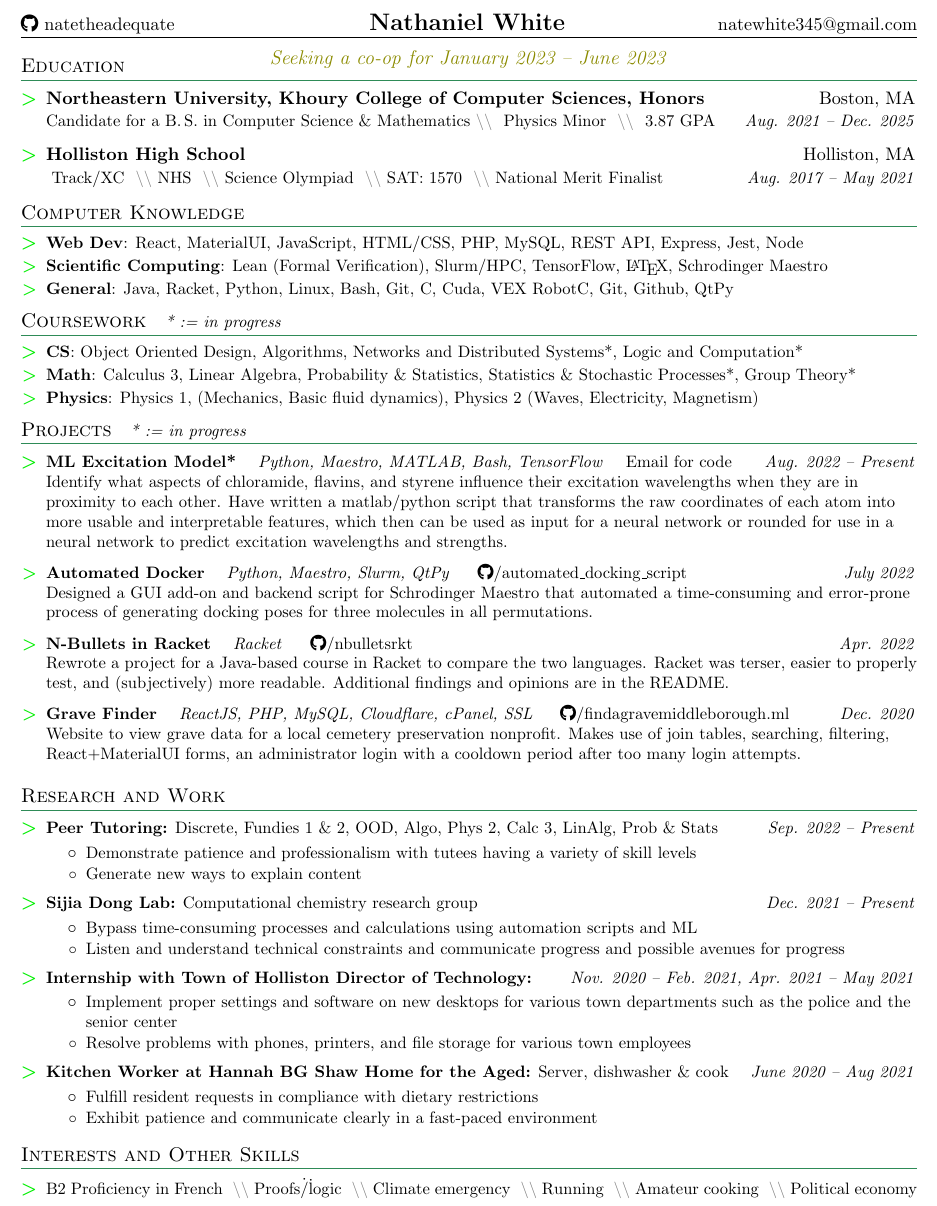
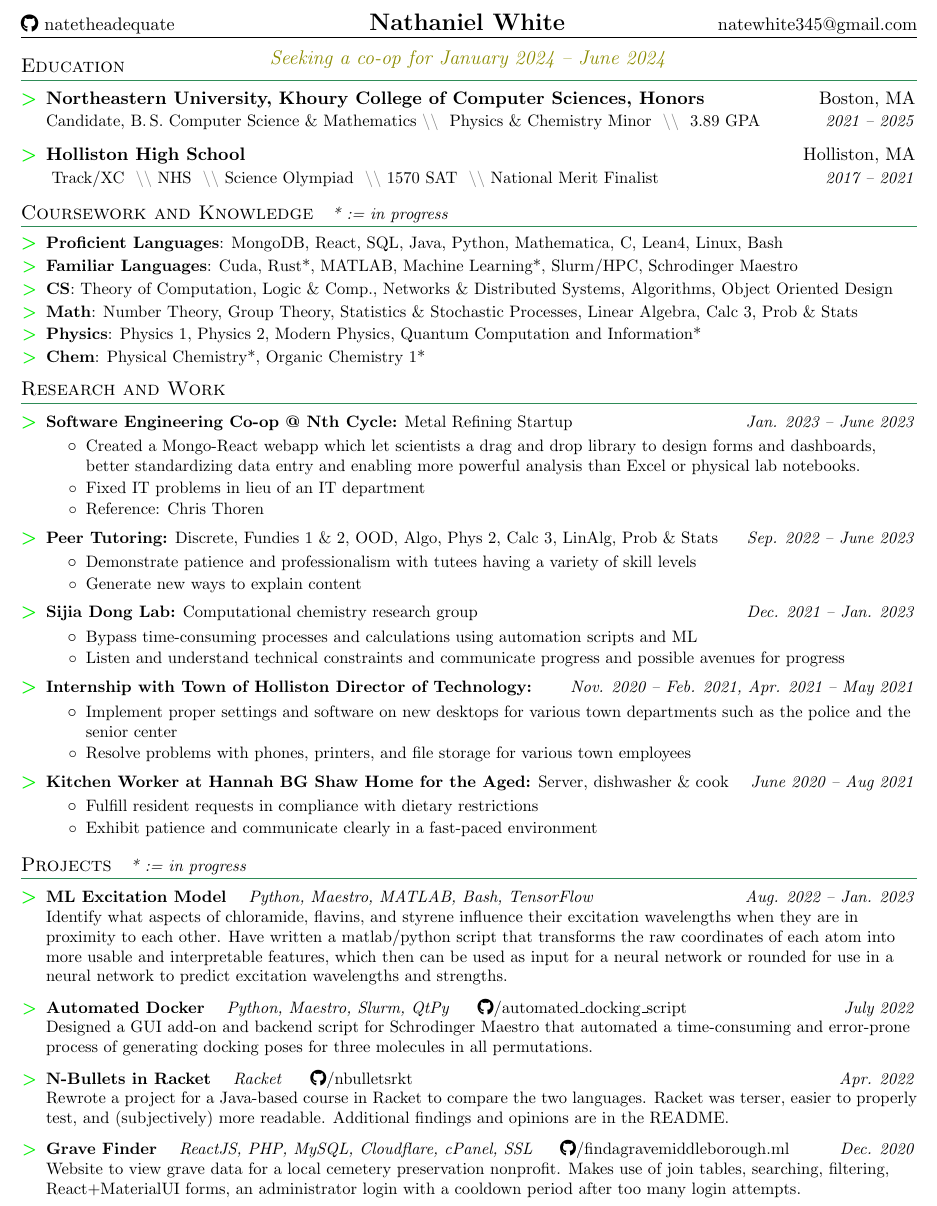
Before and after one commit to natetheadequate/resumes, a LaTeX document (Coop2024.tex): part of the page, cut so that both start at the same text. Compiled offline with pdfLaTeX.

Commit message:
coop2024

```diff
--- a/Coop2023.tex
+++ b/Coop2024.tex
@@ -138,51 +138,44 @@
 \begin{tabular*}{\textwidth}{p{5cm} @{\extracolsep{\fill}} p{5cm} @{\extracolsep{\fill}} r}
   \href{https://www.github.com/natetheadequate}{\faIcon{github} natetheadequate} & \textbf{\Large Nathaniel White} & \href{mailto:\myemail}{\myemail{}} \\
   \hline
-  \multicolumn{3}{c}{\rule{0pt}{1.5em}\color{Yellow4}\large\textit{Seeking a co-op for January 2023 -- June 2023}}
+  \multicolumn{3}{c}{\rule{0pt}{1.5em}\color{Yellow4}\large\textit{Seeking a co-op for January 2024 -- June 2024}}
 \end{tabular*}\vspace*{-22pt}
 %-----------EDUCATION-----------------
 \section{Education}
   \resumeSubHeadingListStart
-     \resumeSubheadingSummary{Northeastern University, Khoury College of Computer Sciences, Honors}{Boston, MA}{\BeginAccSupp{ActualText=Candidate for a Bachelor of Science in Computer Science and Mathematics}Candidate for a B.\,S. in Computer Science \& Mathematics\EndAccSupp{}\summarysep{} Physics Minor \summarysep{} 3.87 GPA}{Aug. 2021 -- Dec. 2025}
+     \resumeSubheadingSummary{Northeastern University, Khoury College of Computer Sciences, Honors}{Boston, MA}{\BeginAccSupp{ActualText=Candidate for a Bachelor of Science in Computer Science and Mathematics}Candidate, B.\,S. Computer Science \& Mathematics\EndAccSupp{}\summarysep{} Physics \& Chemistry Minor \summarysep{} 3.89 GPA}{2021 -- 2025}
     \resumeSubheadingSummary
       {Holliston High School}{Holliston, MA}
-      { Track/XC \summarysep NHS \summarysep Science Olympiad \summarysep SAT: 1570 \summarysep National Merit Finalist}{Aug. 2017 -- May 2021}
+      { Track/XC \summarysep NHS \summarysep Science Olympiad \summarysep 1570 SAT \summarysep National Merit Finalist}{2017 -- 2021}
    \resumeSubHeadingListEnd
 
-\section{Computer Knowledge}
+\section{Coursework and Knowledge\small\headingcap{* := in progress}}
   \resumeSubHeadingListStart
-  \resumeSubItem{Web Dev}{React, MaterialUI, JavaScript, HTML/CSS, PHP, MySQL,
-  REST API, Express, Jest, Node }
-  \resumeSubItem{Scientific Computing}{Lean (Formal Verification), Slurm/HPC, TensorFlow, \LaTeX, Schrodinger Maestro }
-  \resumeSubItem{General}{Java, Racket, Python, Linux, Bash, Git, C, Cuda, VEX RobotC, Git, Github, QtPy}
-  \resumeSubHeadingListEnd
-
-  \section{Coursework\small\headingcap{* := in progress}}
-  \resumeSubHeadingListStart
+  \resumeSubItem{Proficient Languages}{MongoDB, React, SQL, Java, Python, Mathematica, C, Lean4,
+  Linux, Bash}
+  \resumeSubItem{Familiar Languages}{Cuda, Rust*, MATLAB, Machine Learning*, Slurm/HPC, Schrodinger Maestro}
     \resumeSubItem{CS}
-      {Object Oriented Design, Algorithms, Networks and Distributed Systems*, Logic and Computation*}
+      {Theory of Computation, Logic \& Comp., Networks \& Distributed Systems, Algorithms, Object Oriented Design}
     \resumeSubItem{Math}
-      {Calculus 3, Linear Algebra, Probability \& Statistics, Statistics \& Stochastic Processes*, Group Theory*}
-    \resumeSubItem{Physics}{Physics 1, (Mechanics, Basic fluid dynamics), Physics 2 (Waves, Electricity, Magnetism)}
-  \resumeSubHeadingListEnd
-
-  \section{Projects\small\headingcap{* := in progress}}
-  \resumeSubHeadingListStart
-  \resumeSubheading{ML Excitation Model*}{Email for code}{Python, Maestro, MATLAB, Bash, TensorFlow}{Aug. 2022 -- Present}{Identify what aspects of chloramide, flavins, and styrene influence their excitation wavelengths when they are in proximity to each other. Have written a matlab/python script that transforms the raw coordinates of each atom into more usable and interpretable features, which then can be used as input for a neural network or rounded for use in a neural network to predict excitation wavelengths and strengths. }
-  \resumeSubheading{Automated Docker}{\ghlink{automated\_docking\_script}}{Python, Maestro, Slurm, QtPy}{July 2022}{Designed a GUI add-on and backend script for Schrodinger Maestro that automated a time-consuming and error-prone process of generating docking poses for three molecules in all permutations.}
-  \resumeSubheading{N-Bullets in Racket}{\ghlink{nbulletsrkt}}{Racket}{Apr. 2022}
-  {Rewrote a project for a Java-based course in Racket to compare the two languages. Racket was terser, easier to properly test, and (subjectively) more readable. Additional findings and opinions are in the README.}
-  \resumeSubheading{Grave Finder}{\ghlink{findagravemiddleborough.ml}}{ReactJS, PHP, MySQL, Cloudflare, cPanel, SSL}{Dec. 2020}{Website to view grave data for a local cemetery preservation nonprofit. Makes use of join tables, searching, filtering, React+MaterialUI forms, an administrator login with a cooldown period after too many login attempts. }
+      {Number Theory, Group Theory, Statistics \& Stochastic Processes, Linear Algebra, Calc 3, Prob \& Stats}
+    \resumeSubItem{Physics}{Physics 1, Physics 2, Modern Physics, Quantum Computation and Information*}
+    \resumeSubItem{Chem}{Physical Chemistry*, Organic Chemistry 1*}
   \resumeSubHeadingListEnd
 
   \section{Research and Work}
   \resumeSubHeadingListStart
-  \resumeSubheadingThin{Peer Tutoring}{Sep. 2022 -- Present}{Discrete, Fundies 1 \& 2, OOD, Algo, Phys 2, Calc 3, LinAlg, Prob \& Stats}
+  \resumeSubheadingThin{Software Engineering Co-op @ Nth Cycle}{Jan. 2023 -- June 2023}{Metal Refining Startup}
+  \resumeItemListStart
+  \resumeBullet{Created a Mongo-React webapp which let scientists a drag and drop library to design forms and dashboards, better standardizing data entry and enabling more powerful analysis than Excel or physical lab notebooks. }
+  \resumeBullet{Fixed IT problems in lieu of an IT department}
+  \resumeBullet{Reference: Chris Thoren}
+  \resumeItemListEnd
+  \resumeSubheadingThin{Peer Tutoring}{Sep. 2022 -- June 2023}{Discrete, Fundies 1 \& 2, OOD, Algo, Phys 2, Calc 3, LinAlg, Prob \& Stats}
   \resumeItemListStart
     \resumeBullet{Demonstrate patience and professionalism with tutees having a variety of skill levels}
     \resumeBullet{Generate new ways to explain content}
   \resumeItemListEnd
-  \resumeSubheadingThin{Sijia Dong Lab}{Dec. 2021 -- Present}{Computational chemistry research group}
+  \resumeSubheadingThin{Sijia Dong Lab}{Dec. 2021 -- Jan. 2023}{Computational chemistry research group}
   \resumeItemListStart
     \resumeBullet{Bypass time-consuming processes and calculations using automation scripts and ML}
     \resumeBullet{Listen and understand technical constraints and communicate progress and possible avenues for progress}
@@ -197,21 +190,26 @@
   \resumeBullet{Exhibit patience and communicate clearly in a fast-paced environment}
   \resumeItemListEnd \resumeSubHeadingListEnd
 
-  \section{Interests and Other Skills}
-  \resumeSubHeadingListStart
-    \item\small{B2 Proficiency in French \summarysep
-    Proofs\./\.logic \summarysep Climate emergency \summarysep Running \summarysep Amateur cooking  \summarysep Political economy }
-    \resumeSubHeadingListEnd
-%--------PROGRAMMING SKILLS------------
-%\section{Programming Skills}
-%  \resumeSubHeadingListStart
-%    \item{
-%      \textbf{Languages}{: Scala, Python, Javascript, C++, SQL, Java}
-%      \hfill
-%      \textbf{Technologies}{: AWS, Play, React, Kafka, GCE}
-%    }
-%  \resumeSubHeadingListEnd
-
-
+  \section{Projects\small\headingcap{* := in progress}}
+  \resumeSubHeadingListStart \resumeSubheading{ML Excitation Model}{}{Python, Maestro, MATLAB, Bash, TensorFlow}{Aug. 2022 --
+  Jan. 2023}{Identify what aspects of chloramide, flavins, and styrene influence
+  their excitation wavelengths when they are in proximity to each other. Have
+  written a matlab/python script that transforms the raw coordinates of each
+  atom into more usable and interpretable features, which then can be used as
+  input for a neural network or rounded for use in a neural network to predict
+  excitation wavelengths and strengths. } \resumeSubheading{Automated
+  Docker}{\ghlink{automated\_docking\_script}}{Python, Maestro, Slurm,
+  QtPy}{July 2022}{Designed a GUI add-on and backend script for Schrodinger
+  Maestro that automated a time-consuming and error-prone process of generating
+  docking poses for three molecules in all permutations.}
+  \resumeSubheading{N-Bullets in Racket}{\ghlink{nbulletsrkt}}{Racket}{Apr.
+  2022} {Rewrote a project for a Java-based course in Racket to compare the two
+  languages. Racket was terser, easier to properly test, and (subjectively) more
+  readable. Additional findings and opinions are in the README.}
+  \resumeSubheading{Grave Finder}{\ghlink{findagravemiddleborough.ml}}{ReactJS,
+  PHP, MySQL, Cloudflare, cPanel, SSL}{Dec. 2020}{Website to view grave data for
+  a local cemetery preservation nonprofit. Makes use of join tables, searching,
+  filtering, React+MaterialUI forms, an administrator login with a cooldown
+  period after too many login attempts. } \resumeSubHeadingListEnd
 %-------------------------------------------
 \end{document}
```
Also changed, not shown: Coop2023.pdf, Coop2024.pdf (added), 9 other files.
